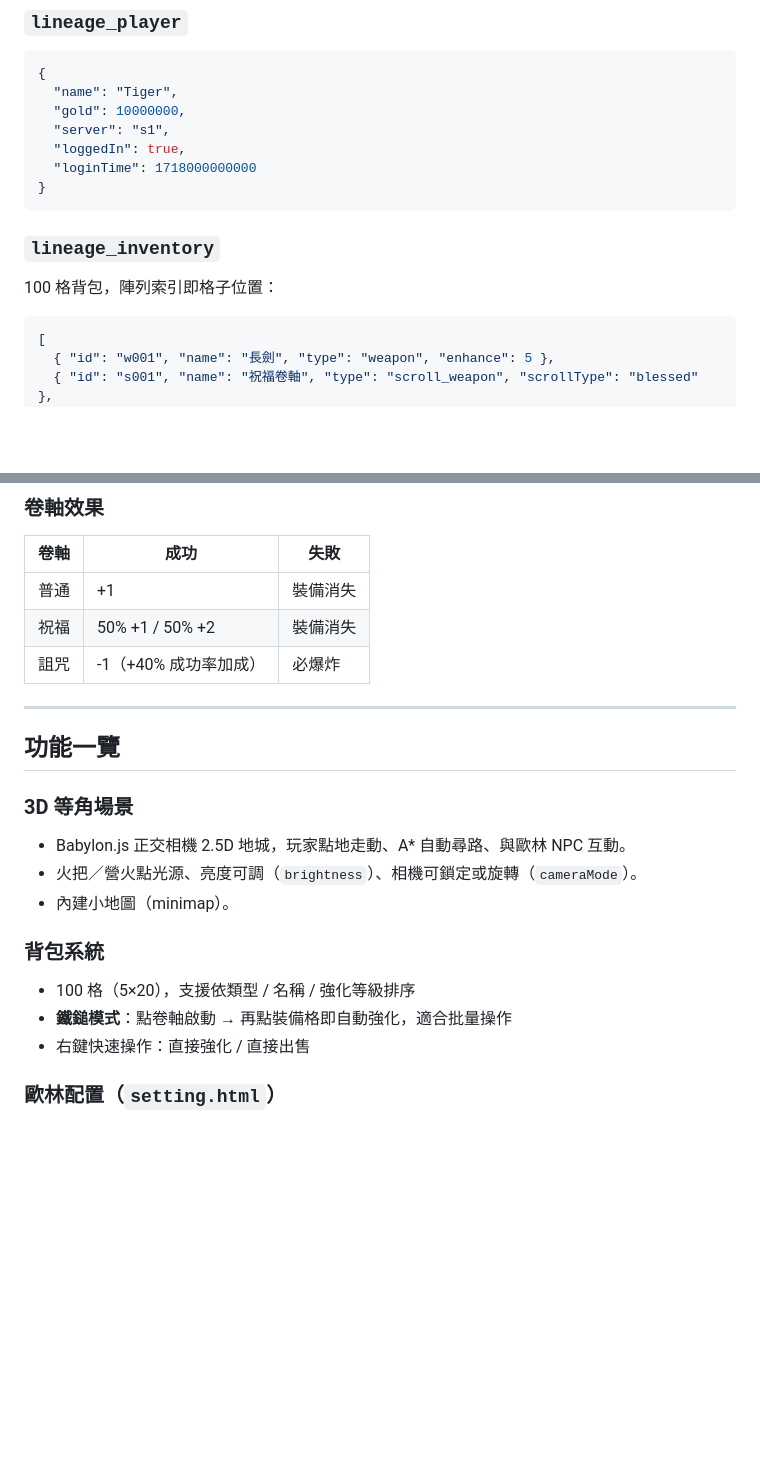
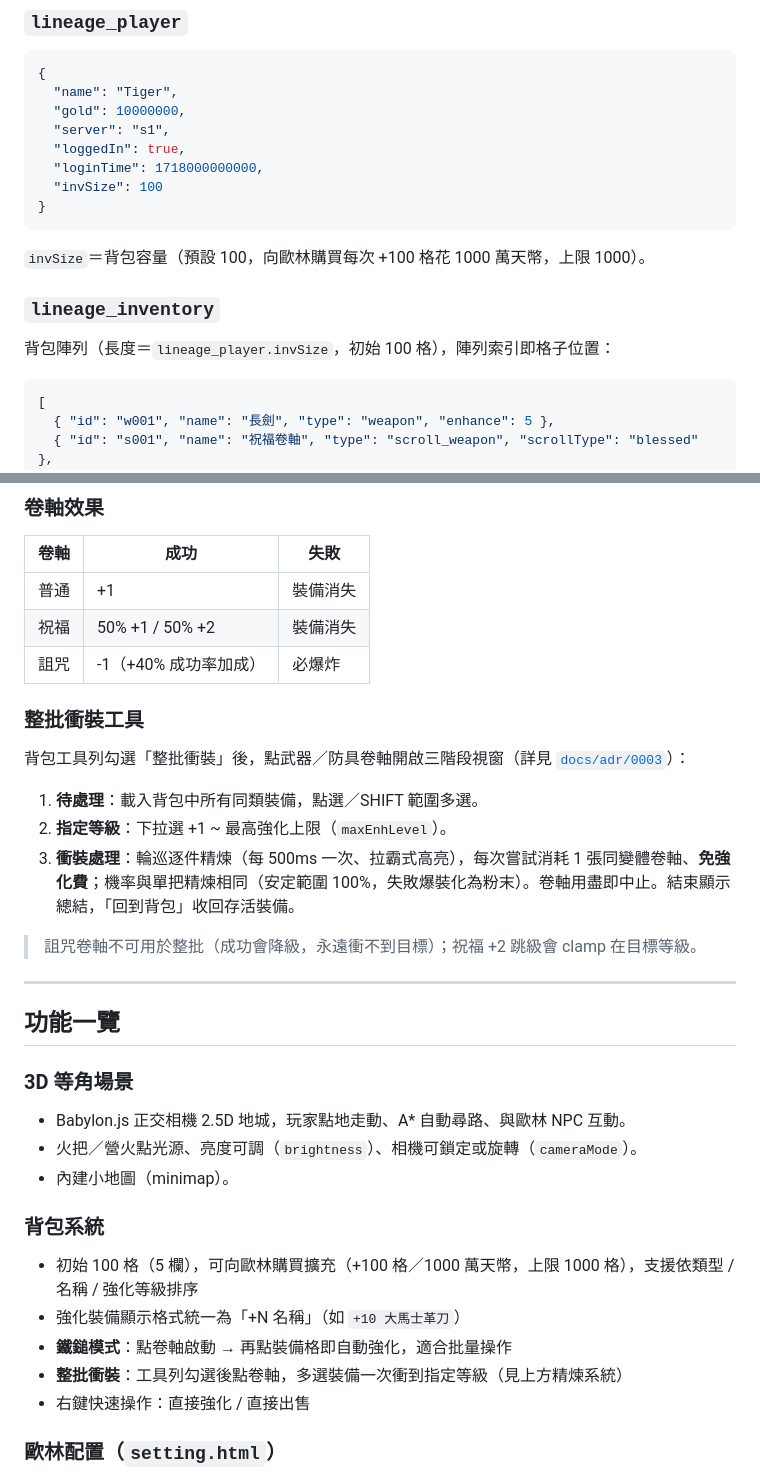
Before and after one commit to m121752332/lineage-refine, a Markdown page: readme.md, 2 parts joined by grey strips. Drawn GitHub-style; blank space fills up the shorter version.

Commit message:
docs: document invSize, +N name format and batch refine rules
Co-Authored-By: Claude Fable 5 <noreply@anthropic.com>

````diff
--- a/readme.md
+++ b/readme.md
@@ -188,13 +188,16 @@ index.html
   "gold": 10000000,
   "server": "s1",
   "loggedIn": true,
-  "loginTime": 1718000000000
+  "loginTime": 1718000000000,
+  "invSize": 100
 }
 ```
 
+`invSize`＝背包容量（預設 100，向歐林購買每次 +100 格花 1000 萬天幣，上限 1000）。
+
 ### `lineage_inventory`
 
-100 格背包，陣列索引即格子位置：
+背包陣列（長度＝`lineage_player.invSize`，初始 100 格），陣列索引即格子位置：
 
 ```json
 [
@@ -273,6 +276,16 @@ index.html
 | 祝福 | 50% +1 / 50% +2 | 裝備消失 |
 | 詛咒 | -1（+40% 成功率加成） | 必爆炸 |
 
+### 整批衝裝工具
+
+背包工具列勾選「整批衝裝」後，點武器／防具卷軸開啟三階段視窗（詳見 [`docs/adr/0003`](docs/adr/0003-batch-refine-and-inventory-expansion.md)）：
+
+1. **待處理**：載入背包中所有同類裝備，點選／SHIFT 範圍多選。
+2. **指定等級**：下拉選 +1 ~ 最高強化上限（`maxEnhLevel`）。
+3. **衝裝處理**：輪巡逐件精煉（每 500ms 一次、拉霸式高亮），每次嘗試消耗 1 張同變體卷軸、**免強化費**；機率與單把精煉相同（安定範圍 100%，失敗爆裝化為粉末）。卷軸用盡即中止。結束顯示總結，「回到背包」收回存活裝備。
+
+> 詛咒卷軸不可用於整批（成功會降級，永遠衝不到目標）；祝福 +2 跳級會 clamp 在目標等級。
+
 ---
 
 ## 功能一覽
@@ -285,8 +298,10 @@ index.html
 
 ### 背包系統
 
-- 100 格（5×20），支援依類型 / 名稱 / 強化等級排序
+- 初始 100 格（5 欄），可向歐林購買擴充（+100 格／1000 萬天幣，上限 1000 格），支援依類型 / 名稱 / 強化等級排序
+- 強化裝備顯示格式統一為「+N 名稱」（如 `+10 大馬士革刀`）
 - **鐵鎚模式**：點卷軸啟動 → 再點裝備格即自動強化，適合批量操作
+- **整批衝裝**：工具列勾選後點卷軸，多選裝備一次衝到指定等級（見上方精煉系統）
 - 右鍵快速操作：直接強化 / 直接出售
 
 ### 歐林配置（`setting.html`）
````
Also changed, not shown: CLAUDE.md (+4 -2 lines), docs/06_refine_system.md (+29 -0 lines).
